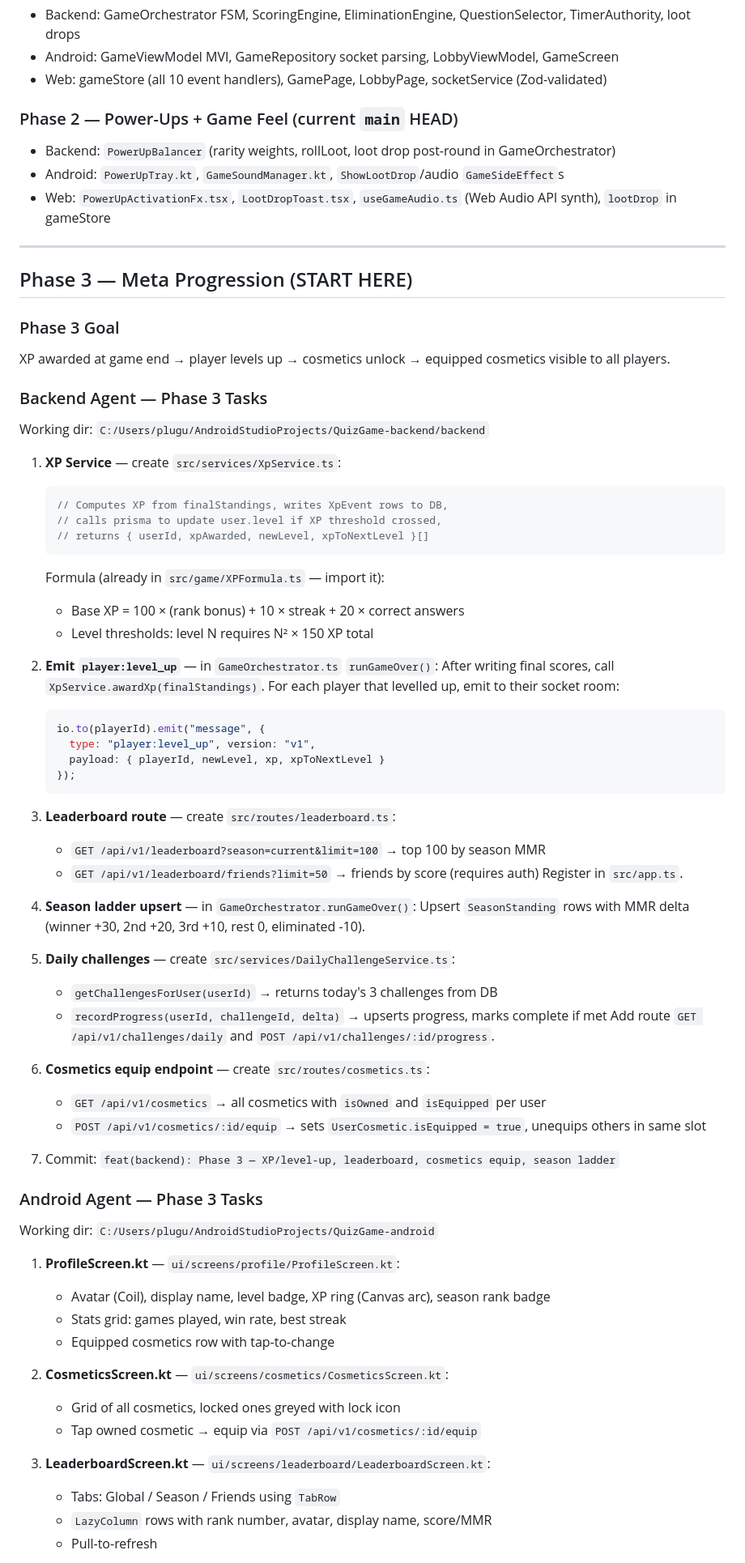
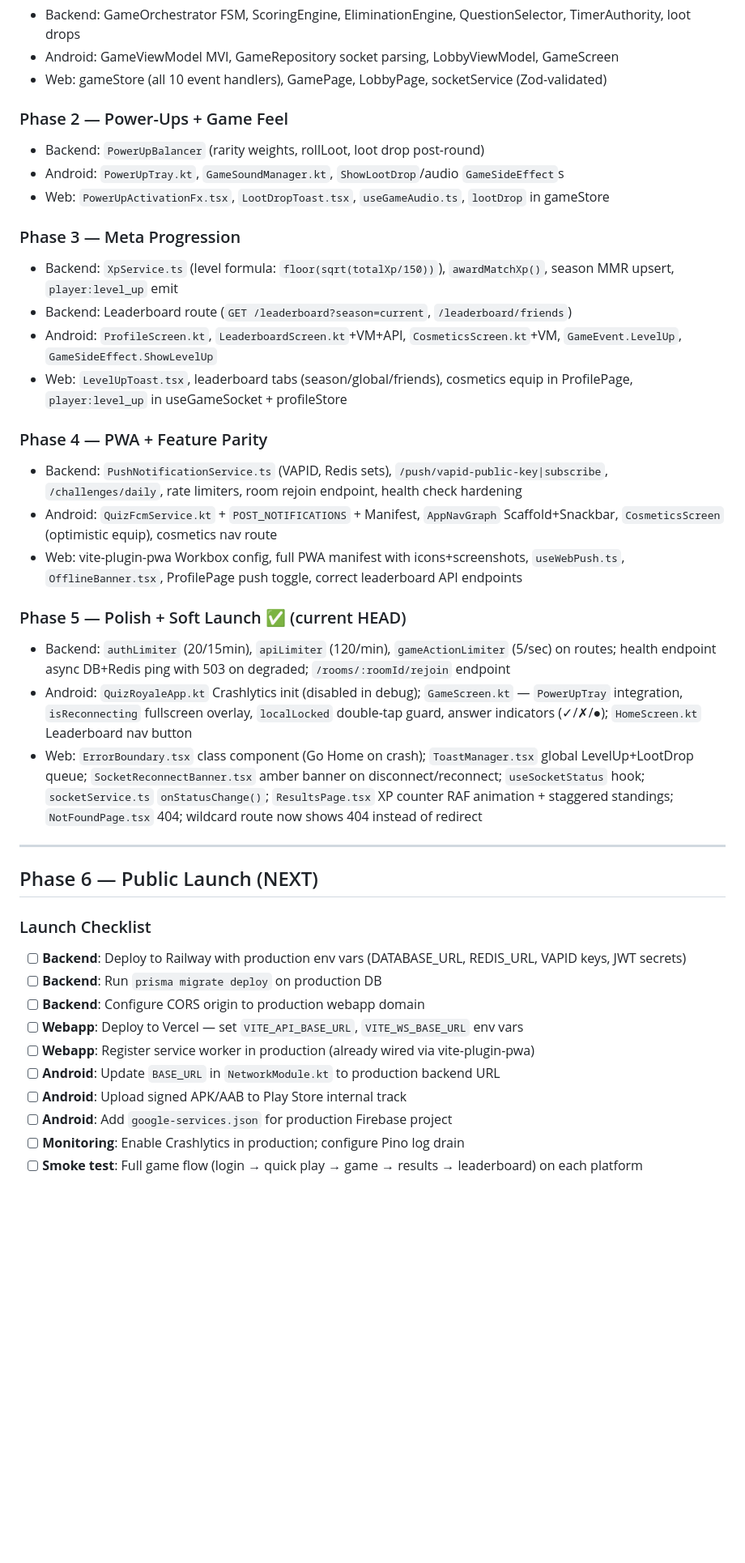
Before and after one commit to adaPlu/quiz_royale_showdown, a Markdown page: CODEX_HANDOFF.md, the part around one of its changes. Shown at 81% size. GitHub-like rendering; blank space fills up the shorter version.

Commit message:
docs: update CODEX_HANDOFF for phase-5-complete, add Phase 6 launch checklist
Co-Authored-By: Claude Sonnet 4.6 <noreply@anthropic.com>

````diff
--- a/CODEX_HANDOFF.md
+++ b/CODEX_HANDOFF.md
@@ -60,76 +62,40 @@ Envelope: `{ type: "event_name", version: "v1", payload: {} }`
 - Android: GameViewModel MVI, GameRepository socket parsing, LobbyViewModel, GameScreen
 - Web: gameStore (all 10 event handlers), GamePage, LobbyPage, socketService (Zod-validated)
 
-### Phase 2 — Power-Ups + Game Feel (current `main` HEAD)
-- Backend: `PowerUpBalancer` (rarity weights, rollLoot, loot drop post-round in GameOrchestrator)
+### Phase 2 — Power-Ups + Game Feel
+- Backend: `PowerUpBalancer` (rarity weights, rollLoot, loot drop post-round)
 - Android: `PowerUpTray.kt`, `GameSoundManager.kt`, `ShowLootDrop`/audio `GameSideEffect`s
-- Web: `PowerUpActivationFx.tsx`, `LootDropToast.tsx`, `useGameAudio.ts` (Web Audio API synth), `lootDrop` in gameStore
+- Web: `PowerUpActivationFx.tsx`, `LootDropToast.tsx`, `useGameAudio.ts`, `lootDrop` in gameStore
+
+### Phase 3 — Meta Progression
+- Backend: `XpService.ts` (level formula: `floor(sqrt(totalXp/150))`), `awardMatchXp()`, season MMR upsert, `player:level_up` emit
+- Backend: Leaderboard route (`GET /leaderboard?season=current`, `/leaderboard/friends`)
+- Android: `ProfileScreen.kt`, `LeaderboardScreen.kt`+VM+API, `CosmeticsScreen.kt`+VM, `GameEvent.LevelUp`, `GameSideEffect.ShowLevelUp`
+- Web: `LevelUpToast.tsx`, leaderboard tabs (season/global/friends), cosmetics equip in ProfilePage, `player:level_up` in useGameSocket + profileStore
+
+### Phase 4 — PWA + Feature Parity
+- Backend: `PushNotificationService.ts` (VAPID, Redis sets), `/push/vapid-public-key|subscribe`, `/challenges/daily`, rate limiters, room rejoin endpoint, health check hardening
+- Android: `QuizFcmService.kt` + `POST_NOTIFICATIONS` + Manifest, `AppNavGraph` Scaffold+Snackbar, `CosmeticsScreen` (optimistic equip), cosmetics nav route
+- Web: vite-plugin-pwa Workbox config, full PWA manifest with icons+screenshots, `useWebPush.ts`, `OfflineBanner.tsx`, ProfilePage push toggle, correct leaderboard API endpoints
+
+### Phase 5 — Polish + Soft Launch ✅ (current HEAD)
+- Backend: `authLimiter` (20/15min), `apiLimiter` (120/min), `gameActionLimiter` (5/sec) on routes; health endpoint async DB+Redis ping with 503 on degraded; `/rooms/:roomId/rejoin` endpoint
+- Android: `QuizRoyaleApp.kt` Crashlytics init (disabled in debug); `GameScreen.kt` — `PowerUpTray` integration, `isReconnecting` fullscreen overlay, `localLocked` double-tap guard, answer indicators (✓/✗/●); `HomeScreen.kt` Leaderboard nav button
+- Web: `ErrorBoundary.tsx` class component (Go Home on crash); `ToastManager.tsx` global LevelUp+LootDrop queue; `SocketReconnectBanner.tsx` amber banner on disconnect/reconnect; `useSocketStatus` hook; `socketService.ts` `onStatusChange()`; `ResultsPage.tsx` XP counter RAF animation + staggered standings; `NotFoundPage.tsx` 404; wildcard route now shows 404 instead of redirect
 
 ---
 
-## Phase 3 — Meta Progression (START HERE)
+## Phase 6 — Public Launch (NEXT)
 
-### Phase 3 Goal
-XP awarded at game end → player levels up → cosmetics unlock → equipped cosmetics visible to all players.
+### Launch Checklist
+- [ ] **Backend**: Deploy to Railway with production env vars (DATABASE_URL, REDIS_URL, VAPID keys, JWT secrets)
+- [ ] **Backend**: Run `prisma migrate deploy` on production DB
+- [ ] **Backend**: Configure CORS origin to production webapp domain
+- [ ] **Webapp**: Deploy to Vercel — set `VITE_API_BASE_URL`, `VITE_WS_BASE_URL` env vars
+- [ ] **Webapp**: Register service worker in production (already wired via vite-plugin-pwa)
+- [ ] **Android**: Update `BASE_URL` in `NetworkModule.kt` to production backend URL
+- [ ] **Android**: Upload signed APK/AAB to Play Store internal track
+- [ ] **Android**: Add `google-services.json` for production Firebase project
+- [ ] **Monitoring**: Enable Crashlytics in production; configure Pino log drain
+- [ ] **Smoke test**: Full game flow (login → quick play → game → results → leaderboard) on each platform
 
-### Backend Agent — Phase 3 Tasks
-
-Working dir: `C:/Users/plugu/AndroidStudioProjects/QuizGame-backend/backend`
-
-1. **XP Service** — create `src/services/XpService.ts`:
-   ```ts
-   // Computes XP from finalStandings, writes XpEvent rows to DB,
-   // calls prisma to update user.level if XP threshold crossed,
-   // returns { userId, xpAwarded, newLevel, xpToNextLevel }[]
-   ```
-   Formula (already in `src/game/XPFormula.ts` — import it):
-   - Base XP = 100 × (rank bonus) + 10 × streak + 20 × correct answers
-   - Level thresholds: level N requires N² × 150 XP total
-
-2. **Emit `player:level_up`** — in `GameOrchestrator.ts` `runGameOver()`:
-   After writing final scores, call `XpService.awardXp(finalStandings)`.
-   For each player that levelled up, emit to their socket room:
-   ```ts
-   io.to(playerId).emit("message", {
-     type: "player:level_up", version: "v1",
-     payload: { playerId, newLevel, xp, xpToNextLevel }
-   });
-   ```
-
-3. **Leaderboard route** — create `src/routes/leaderboard.ts`:
-   - `GET /api/v1/leaderboard?season=current&limit=100` → top 100 by season MMR
-   - `GET /api/v1/leaderboard/friends?limit=50` → friends by score (requires auth)
-   Register in `src/app.ts`.
-
-4. **Season ladder upsert** — in `GameOrchestrator.runGameOver()`:
-   Upsert `SeasonStanding` rows with MMR delta (winner +30, 2nd +20, 3rd +10, rest 0, eliminated -10).
-
-5. **Daily challenges** — create `src/services/DailyChallengeService.ts`:
-   - `getChallengesForUser(userId)` → returns today's 3 challenges from DB
-   - `recordProgress(userId, challengeId, delta)` → upserts progress, marks complete if met
-   Add route `GET /api/v1/challenges/daily` and `POST /api/v1/challenges/:id/progress`.
-
-6. **Cosmetics equip endpoint** — create `src/routes/cosmetics.ts`:
-   - `GET /api/v1/cosmetics` → all cosmetics with `isOwned` and `isEquipped` per user
-   - `POST /api/v1/cosmetics/:id/equip` → sets `UserCosmetic.isEquipped = true`, unequips others in same slot
-
-7. Commit: `feat(backend): Phase 3 — XP/level-up, leaderboard, cosmetics equip, season ladder`
-
-### Android Agent — Phase 3 Tasks
-
-Working dir: `C:/Users/plugu/AndroidStudioProjects/QuizGame-android`
-
-1. **ProfileScreen.kt** — `ui/screens/profile/ProfileScreen.kt`:
-   - Avatar (Coil), display name, level badge, XP ring (Canvas arc), season rank badge
-   - Stats grid: games played, win rate, best streak
-   - Equipped cosmetics row with tap-to-change
-
-2. **CosmeticsScreen.kt** — `ui/screens/cosmetics/CosmeticsScreen.kt`:
-   - Grid of all cosmetics, locked ones greyed with lock icon
-   - Tap owned cosmetic → equip via `POST /api/v1/cosmetics/:id/equip`
-
-3. **LeaderboardScreen.kt** — `ui/screens/leaderboard/LeaderboardScreen.kt`:
-   - Tabs: Global / Season / Friends using `TabRow`
-   - `LazyColumn` rows with rank number, avatar, display name, score/MMR
-   - Pull-to-refresh
-
````
Also changed, not shown: other parts of CODEX_HANDOFF.md (+37 -102 lines).
